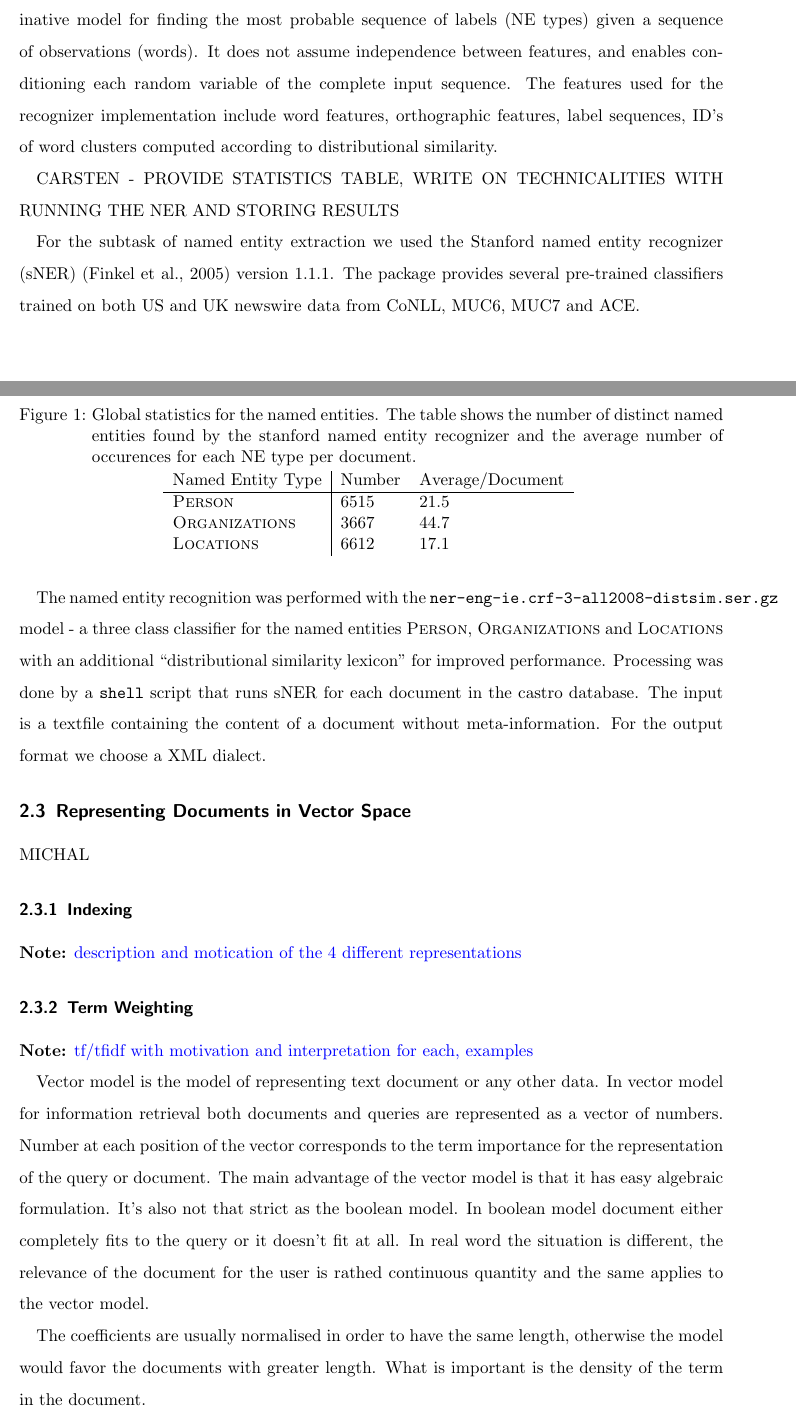
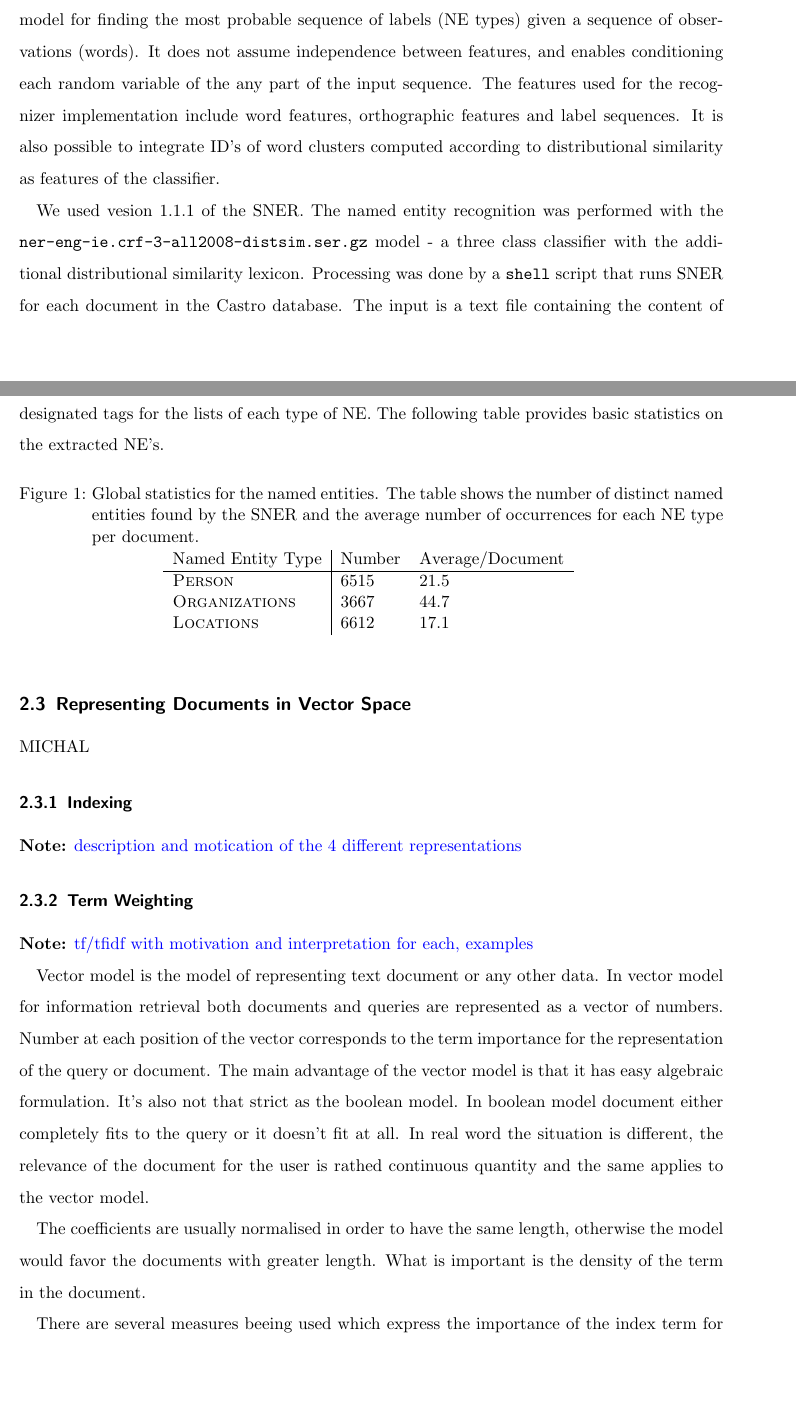
Before and after one commit to cehrler/castro, a LaTeX paper (report/main.tex, which reads report/ner.tex): two parts of pages 12 and 13 of 32, joined at a grey line, cut so that both start at the same text, the shorter picture padded with empty space. Compiled offline with pdfLaTeX.

Commit message:
edited ner

```diff
--- a/report/ner.tex
+++ b/report/ner.tex
@@ -12,12 +12,17 @@ The Stanford Named Entity Recognizer implements linear chain Conditional Random
 CRF is a discriminative model for finding the most probable sequence of labels (NE types) given a sequence of observations (words).
-It does not assume independence between features, and enables conditioning each random variable of the complete input sequence. The features used for the recognizer implementation include word features, orthographic features, label sequences, ID's of word clusters computed according to distributional similarity.
+It does not assume independence between features, and enables conditioning each random variable of the any part of the input sequence. The features used for the recognizer implementation include word features, orthographic features and label sequences. It is also possible to integrate ID's of word clusters computed according to distributional similarity as features of the classifier.
 
-CARSTEN - PROVIDE STATISTICS TABLE, WRITE ON TECHNICALITIES WITH RUNNING THE NER AND STORING RESULTS
+We used vesion $1.1.1$ of the SNER. The named entity recognition was performed with the
+\texttt{ner-eng-ie.crf-3-all2008-distsim.ser.gz} model - a three class classifier with the additional
+distributional similarity lexicon. Processing was done by a
+\texttt{shell} script that runs SNER for each document in the Castro database. The input is a
+text file containing the content of a document without meta-information. For the output format we
+used an XML dialect, with designated tags for the lists of each type of NE. The following table provides basic statistics on the extracted NE's.
+
 \begin{figure}[ht]
 \centering
 \caption{Global statistics for the named entities. The table shows the number of distinct named
-entities found by the stanford named entity recognizer and the average number of occurences for
-each NE type per document.}
+entities found by the SNER and the average number of occurrences for each NE type per document.}
 \begin{tabular}{l|ll}
   Named Entity Type      & Number & Average/Document\\
   \hline
@@ -27,15 +32,3 @@ each NE type per document.}
 \end{tabular}
 \label{fig:ne_statistics}
 \end{figure}
-
-For the subtask of named entity extraction we used the Stanford named entity recognizer (sNER)
-\cite{sner} version $1.1.1$. The package provides several pre-trained classifiers trained on both US
-and UK newswire data from CoNLL, MUC6, MUC7 and ACE.
-
-The named entity recognition was performed with the
-\texttt{ner-eng-ie.crf-3-all2008-distsim.ser.gz} model - a three class classifier for the named
-entities \textsc{Person}, \textsc{Organizations} and \textsc{Locations} with an additional
-``distributional similarity lexicon'' for improved performance. Processing was done by a
-\texttt{shell} script that runs sNER for each document in the castro database. The input is a
-textfile containing the content of a document without meta-information. For the output format we
-choose a XML dialect.
```
Also changed, not shown: report/ner.tex (10 more changed lines).
